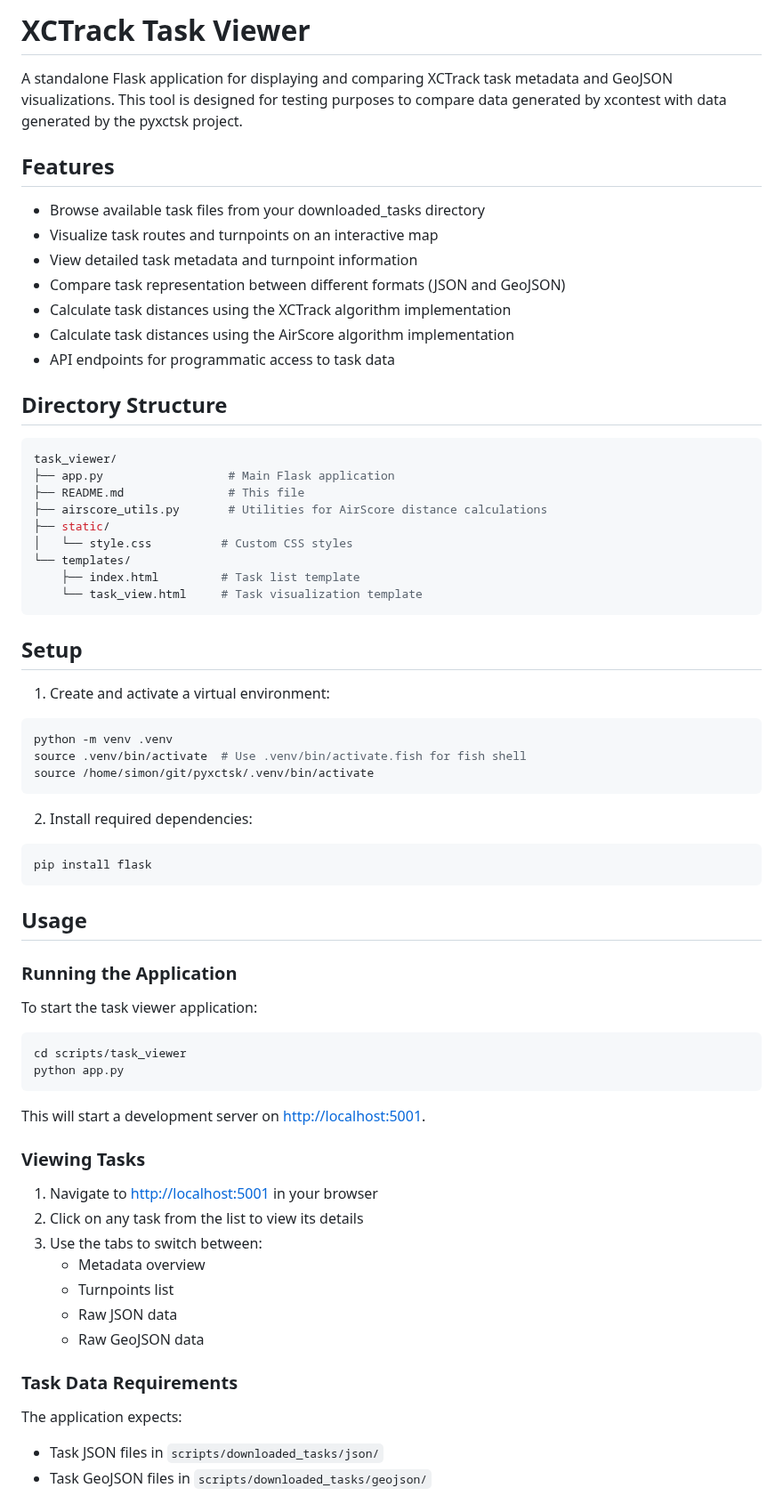
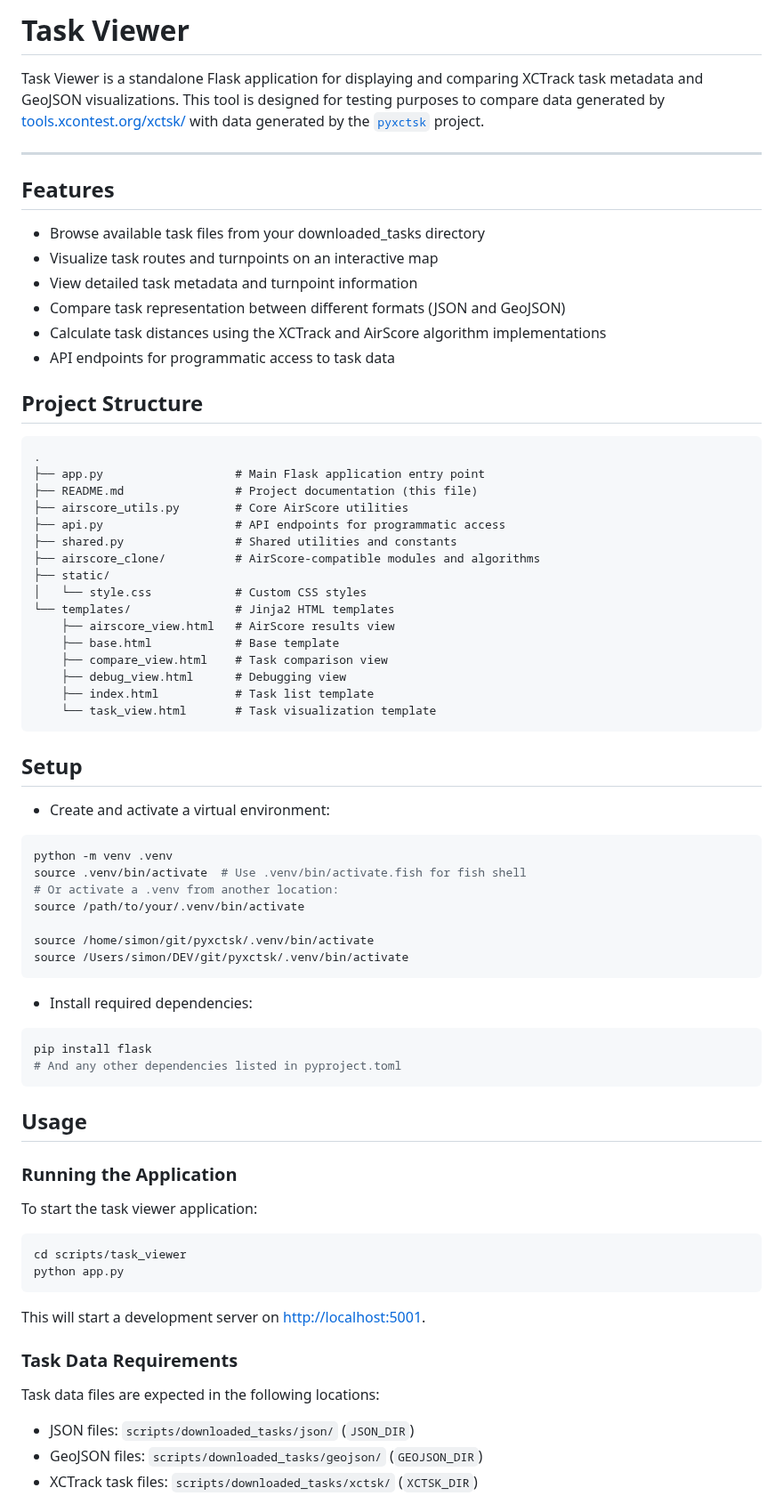
Before and after one commit to simonsteiner/pyxctsk, a Markdown page: scripts/task_viewer/README.md, the part around one of its changes. Shown at 89% size. Drawn GitHub-style.

Commit message:
Update README.md: refine project description, enhance feature list, and clarify directory structure

````diff
--- a/scripts/task_viewer/README.md
+++ b/scripts/task_viewer/README.md
@@ -1,6 +1,8 @@
-# XCTrack Task Viewer
+# Task Viewer
 
-A standalone Flask application for displaying and comparing XCTrack task metadata and GeoJSON visualizations. This tool is designed for testing purposes to compare data generated by xcontest with data generated by the pyxctsk project.
+Task Viewer is a standalone Flask application for displaying and comparing XCTrack task metadata and GeoJSON visualizations. This tool is designed for testing purposes to compare data generated by [tools.xcontest.org/xctsk/](https://tools.xcontest.org/xctsk/) with data generated by the [`pyxctsk`](../../src/pyxctsk/) project.
+
+---
 
 ## Features
 
@@ -8,39 +10,50 @@ A standalone Flask application for displaying and comparing XCTrack task metadat
 - Visualize task routes and turnpoints on an interactive map
 - View detailed task metadata and turnpoint information
 - Compare task representation between different formats (JSON and GeoJSON)
-- Calculate task distances using the XCTrack algorithm implementation
-- Calculate task distances using the AirScore algorithm implementation
+- Calculate task distances using the XCTrack and AirScore algorithm implementations
 - API endpoints for programmatic access to task data
 
-## Directory Structure
+## Project Structure
 
-```sh
-task_viewer/
-├── app.py                  # Main Flask application
-├── README.md               # This file
-├── airscore_utils.py       # Utilities for AirScore distance calculations
+```plaintext
+.
+├── app.py                   # Main Flask application entry point
+├── README.md                # Project documentation (this file)
+├── airscore_utils.py        # Core AirScore utilities
+├── api.py                   # API endpoints for programmatic access
+├── shared.py                # Shared utilities and constants
+├── airscore_clone/          # AirScore-compatible modules and algorithms
 ├── static/
-│   └── style.css          # Custom CSS styles
-└── templates/
-    ├── index.html         # Task list template
-    └── task_view.html     # Task visualization template
+│   └── style.css            # Custom CSS styles
+└── templates/               # Jinja2 HTML templates
+    ├── airscore_view.html   # AirScore results view
+    ├── base.html            # Base template
+    ├── compare_view.html    # Task comparison view
+    ├── debug_view.html      # Debugging view
+    ├── index.html           # Task list template
+    └── task_view.html       # Task visualization template
 ```
 
 ## Setup
 
-1. Create and activate a virtual environment:
+- Create and activate a virtual environment:
 
-  ```bash
-  python -m venv .venv
-  source .venv/bin/activate  # Use .venv/bin/activate.fish for fish shell
-  source /home/simon/git/pyxctsk/.venv/bin/activate
-  ```
+```bash
+python -m venv .venv
+source .venv/bin/activate  # Use .venv/bin/activate.fish for fish shell
+# Or activate a .venv from another location:
+source /path/to/your/.venv/bin/activate
 
-2. Install required dependencies:
+source /home/simon/git/pyxctsk/.venv/bin/activate
+source /Users/simon/DEV/git/pyxctsk/.venv/bin/activate
+```
 
-  ```bash
-  pip install flask
-  ```
+- Install required dependencies:
+
+```bash
+pip install flask
+# And any other dependencies listed in pyproject.toml
+```
 
 ## Usage
 
@@ -55,20 +68,11 @@ python app.py
 
 This will start a development server on <http://localhost:5001>.
 
-### Viewing Tasks
-
-1. Navigate to <http://localhost:5001> in your browser
-2. Click on any task from the list to view its details
-3. Use the tabs to switch between:
-   - Metadata overview
-   - Turnpoints list
-   - Raw JSON data
-   - Raw GeoJSON data
-
 ### Task Data Requirements
 
-The application expects:
+Task data files are expected in the following locations:
 
-- Task JSON files in `scripts/downloaded_tasks/json/`
-- Task GeoJSON files in `scripts/downloaded_tasks/geojson/`
+- JSON files: `scripts/downloaded_tasks/json/` (`JSON_DIR`)
+- GeoJSON files: `scripts/downloaded_tasks/geojson/` (`GEOJSON_DIR`)
+- XCTrack task files: `scripts/downloaded_tasks/xctsk/` (`XCTSK_DIR`)
 
````
Also changed, not shown: other parts of scripts/task_viewer/README.md (+28 -49 lines).
